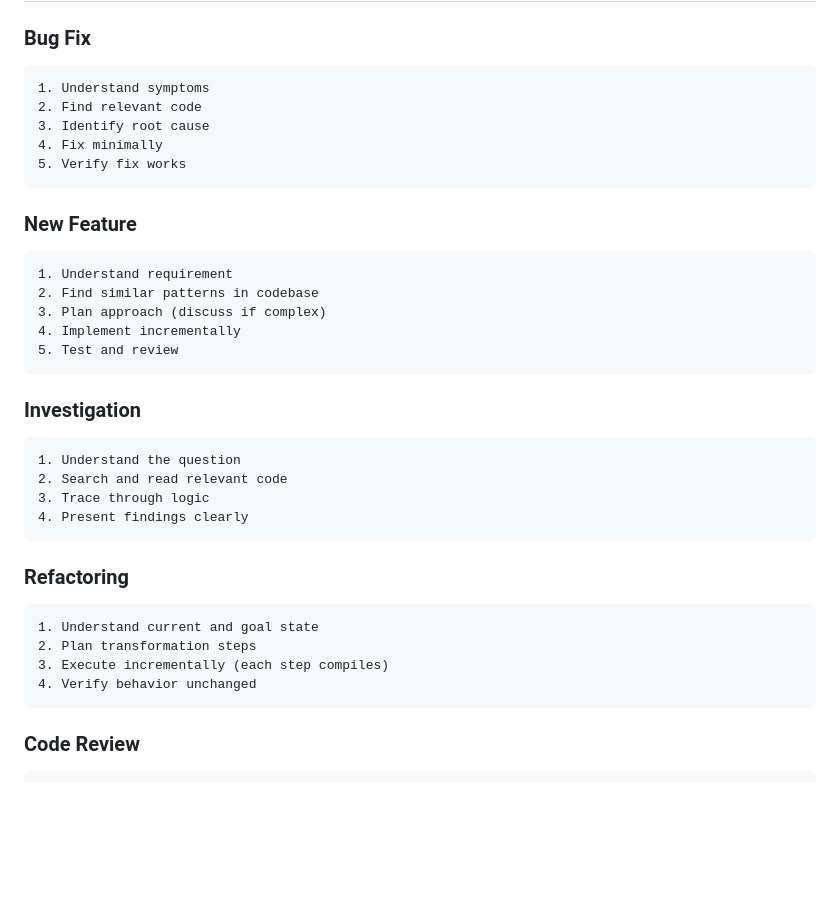
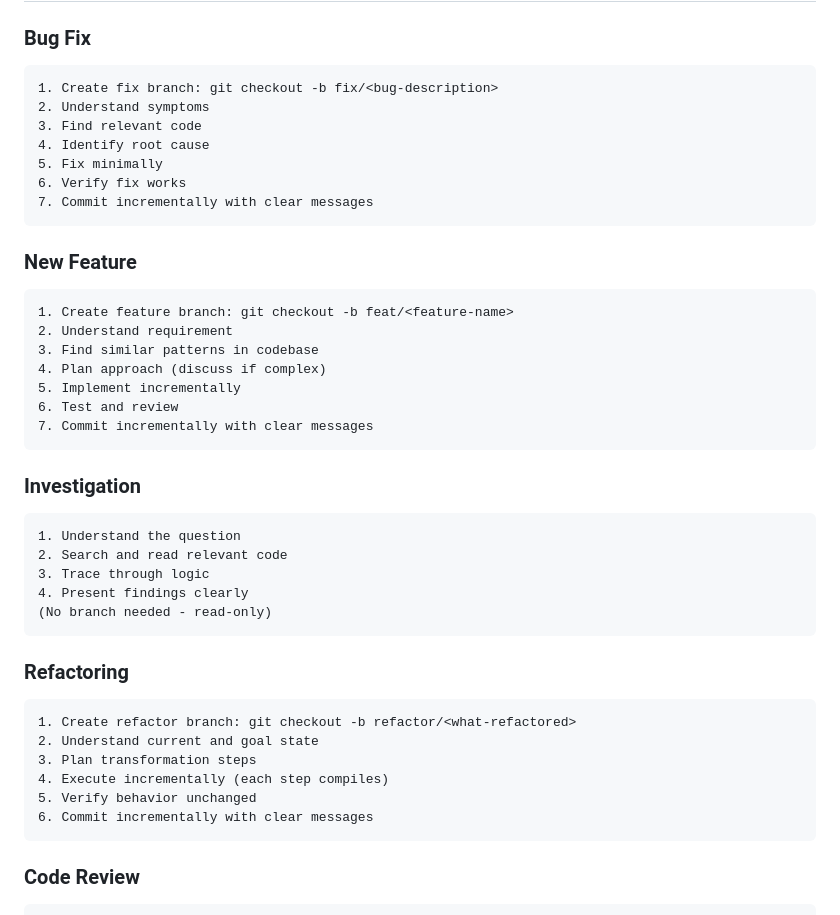
Before and after one commit to AndVl1/chatkeep, a Markdown page: .claude/commands/solo.md, the part around the change. GitHub-like rendering; blank space fills up the shorter version.

````diff
--- a/.claude/commands/solo.md
+++ b/.claude/commands/solo.md
@@ -134,20 +134,24 @@ Tell me when:
 
 ### Bug Fix
 ```
-1. Understand symptoms
-2. Find relevant code
-3. Identify root cause
-4. Fix minimally
-5. Verify fix works
+1. Create fix branch: git checkout -b fix/<bug-description>
+2. Understand symptoms
+3. Find relevant code
+4. Identify root cause
+5. Fix minimally
+6. Verify fix works
+7. Commit incrementally with clear messages
 ```
 
 ### New Feature
 ```
-1. Understand requirement
-2. Find similar patterns in codebase
-3. Plan approach (discuss if complex)
-4. Implement incrementally
-5. Test and review
+1. Create feature branch: git checkout -b feat/<feature-name>
+2. Understand requirement
+3. Find similar patterns in codebase
+4. Plan approach (discuss if complex)
+5. Implement incrementally
+6. Test and review
+7. Commit incrementally with clear messages
 ```
 
 ### Investigation
@@ -156,14 +160,17 @@ Tell me when:
 2. Search and read relevant code
 3. Trace through logic
 4. Present findings clearly
+(No branch needed - read-only)
 ```
 
 ### Refactoring
 ```
-1. Understand current and goal state
-2. Plan transformation steps
-3. Execute incrementally (each step compiles)
-4. Verify behavior unchanged
+1. Create refactor branch: git checkout -b refactor/<what-refactored>
+2. Understand current and goal state
+3. Plan transformation steps
+4. Execute incrementally (each step compiles)
+5. Verify behavior unchanged
+6. Commit incrementally with clear messages
 ```
 
 ### Code Review
````
Also changed, not shown: .claude/commands/team.md (+27 -5 lines), CLAUDE.md (+69 -0 lines).
